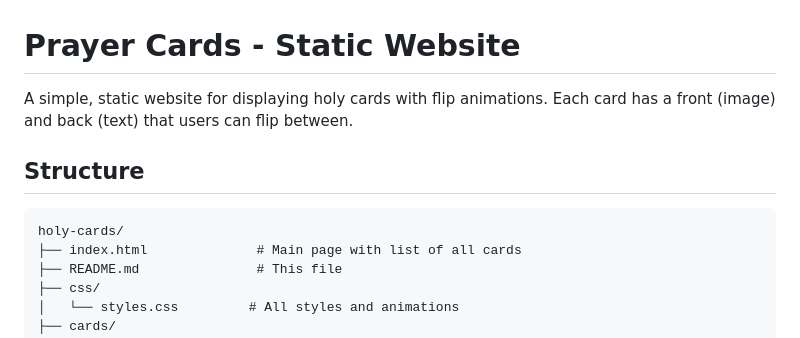
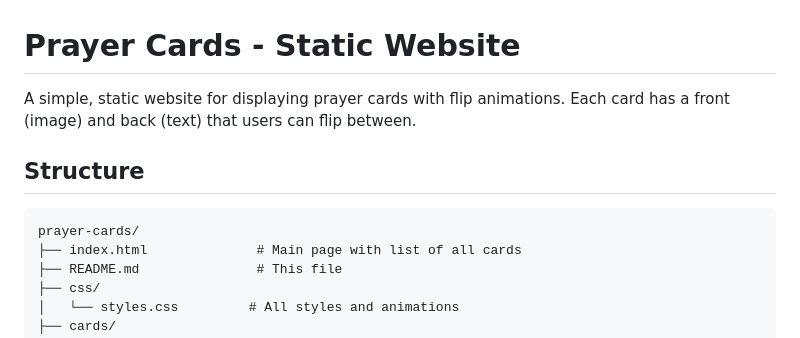
Before and after one commit to m-ashton/prayer-cards, a Markdown page: README.md, the part around the change. Drawn GitHub-style.

Commit message:
tweak readme

````diff
--- a/README.md
+++ b/README.md
@@ -1,11 +1,11 @@
 # Prayer Cards - Static Website
 
-A simple, static website for displaying holy cards with flip animations. Each card has a front (image) and back (text) that users can flip between.
+A simple, static website for displaying prayer cards with flip animations. Each card has a front (image) and back (text) that users can flip between.
 
 ## Structure
 
 ```
-holy-cards/
+prayer-cards/
 ├── index.html              # Main page with list of all cards
 ├── README.md               # This file
 ├── css/
````
